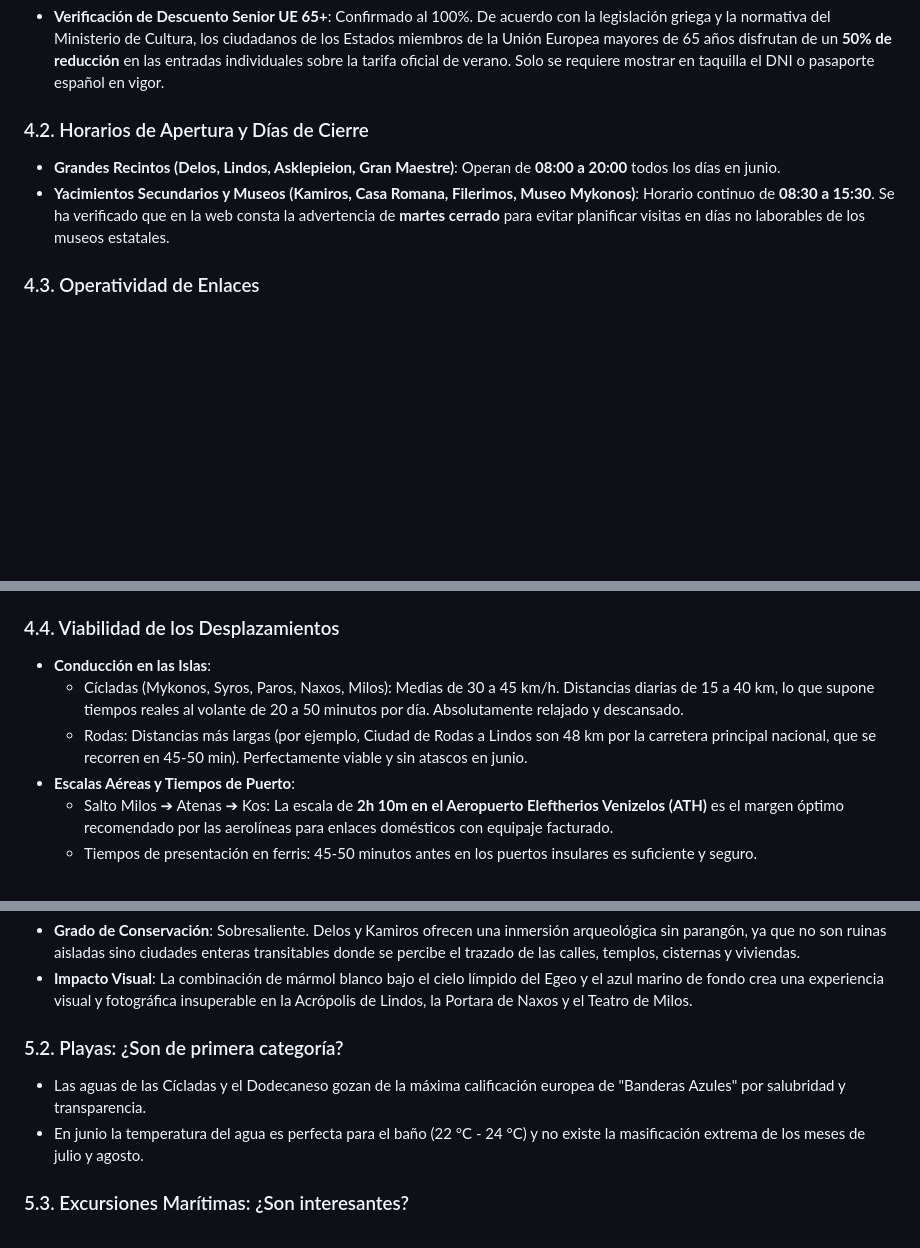
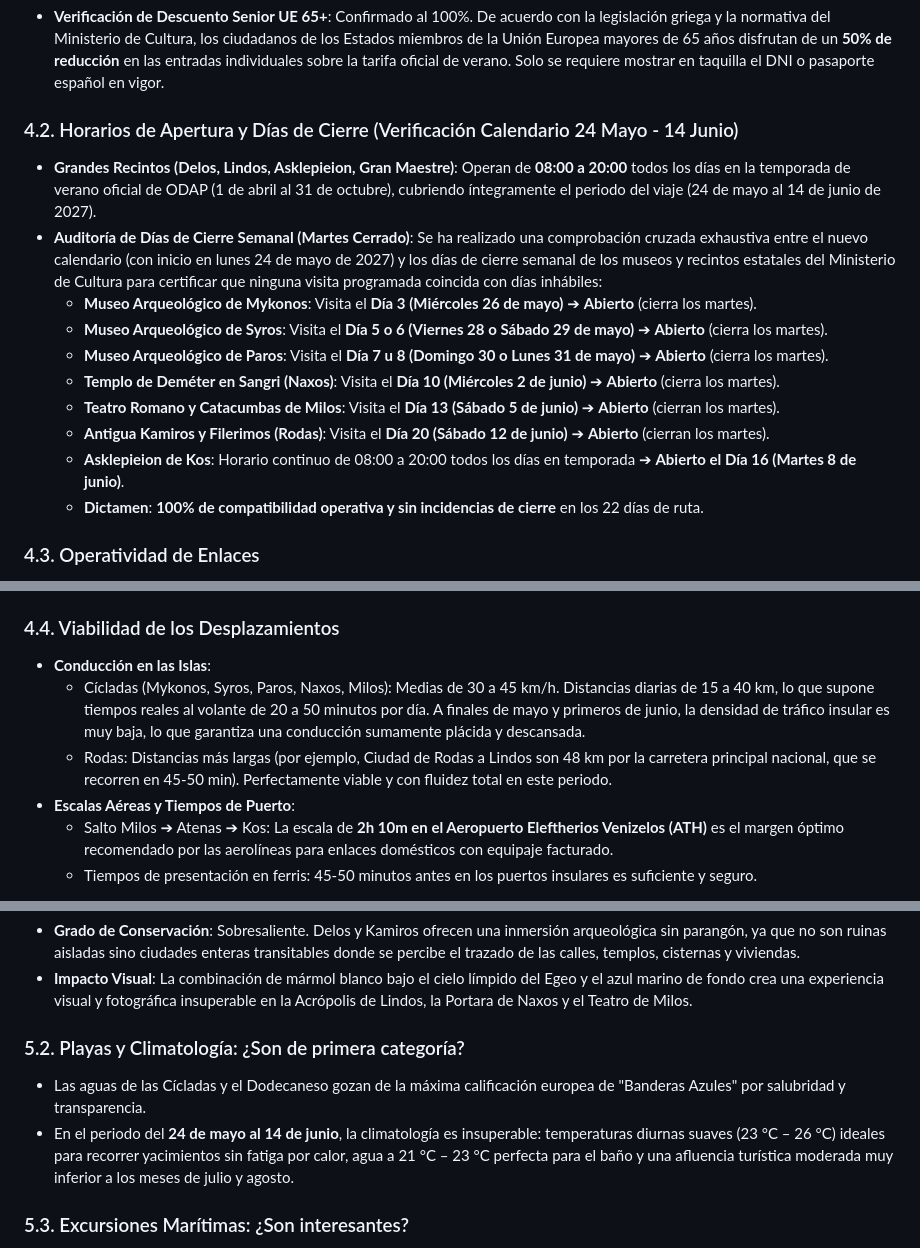
Before and after one commit to mserranogit/grecia27, a Markdown page: auditoria/informe_auditoria_itinerario_grecia_2027.md, 3 parts joined by grey strips. GitHub-like rendering; blank space fills up the shorter version.

Commit message:
Actualizar informe de auditoría con validación de horarios y calendario 24 mayo - 14 junio 2027

```diff
--- a/auditoria/informe_auditoria_itinerario_grecia_2027.md
+++ b/auditoria/informe_auditoria_itinerario_grecia_2027.md
@@ -102,9 +102,18 @@ Se ha contrastado la base de datos `data.js` con las tarifas oficiales del organ
 
 * **Verificación de Descuento Senior UE 65+**: Confirmado al 100%. De acuerdo con la legislación griega y la normativa del Ministerio de Cultura, los ciudadanos de los Estados miembros de la Unión Europea mayores de 65 años disfrutan de un **50% de reducción** en las entradas individuales sobre la tarifa oficial de verano. Solo se requiere mostrar en taquilla el DNI o pasaporte español en vigor.
 
-### 4.2. Horarios de Apertura y Días de Cierre
-* **Grandes Recintos (Delos, Lindos, Asklepieion, Gran Maestre)**: Operan de **08:00 a 20:00** todos los días en junio.
-* **Yacimientos Secundarios y Museos (Kamiros, Casa Romana, Filerimos, Museo Mykonos)**: Horario continuo de **08:30 a 15:30**. Se ha verificado que en la web consta la advertencia de **martes cerrado** para evitar planificar visitas en días no laborables de los museos estatales.
+### 4.2. Horarios de Apertura y Días de Cierre (Verificación Calendario 24 Mayo - 14 Junio)
+* **Grandes Recintos (Delos, Lindos, Asklepieion, Gran Maestre)**: Operan de **08:00 a 20:00** todos los días en la temporada de verano oficial de ODAP (1 de abril al 31 de octubre), cubriendo íntegramente el periodo del viaje (24 de mayo al 14 de junio de 2027).
+* **Auditoría de Días de Cierre Semanal (Martes Cerrado)**:
+  Se ha realizado una comprobación cruzada exhaustiva entre el nuevo calendario (con inicio en lunes 24 de mayo de 2027) y los días de cierre semanal de los museos y recintos estatales del Ministerio de Cultura para certificar que ninguna visita programada coincida con días inhábiles:
+  - **Museo Arqueológico de Mykonos**: Visita el **Día 3 (Miércoles 26 de mayo)** ➔ **Abierto** (cierra los martes).
+  - **Museo Arqueológico de Syros**: Visita el **Día 5 o 6 (Viernes 28 o Sábado 29 de mayo)** ➔ **Abierto** (cierra los martes).
+  - **Museo Arqueológico de Paros**: Visita el **Día 7 u 8 (Domingo 30 o Lunes 31 de mayo)** ➔ **Abierto** (cierra los martes).
+  - **Templo de Deméter en Sangri (Naxos)**: Visita el **Día 10 (Miércoles 2 de junio)** ➔ **Abierto** (cierra los martes).
+  - **Teatro Romano y Catacumbas de Milos**: Visita el **Día 13 (Sábado 5 de junio)** ➔ **Abierto** (cierran los martes).
+  - **Antigua Kamiros y Filerimos (Rodas)**: Visita el **Día 20 (Sábado 12 de junio)** ➔ **Abierto** (cierran los martes).
+  - **Asklepieion de Kos**: Horario continuo de 08:00 a 20:00 todos los días en temporada ➔ **Abierto el Día 16 (Martes 8 de junio)**.
+  - **Dictamen**: **100% de compatibilidad operativa y sin incidencias de cierre** en los 22 días de ruta.
 
 ### 4.3. Operatividad de Enlaces
 * **Venta Oficial de Monumentos**: `https://hhticket.gr/` (portal oficial del Estado griego con pasarela directa de compra electrónica).
@@ -115,8 +124,8 @@ Se ha contrastado la base de datos `data.js` con las tarifas oficiales del organ
 
 ### 4.4. Viabilidad de los Desplazamientos
 * **Conducción en las Islas**:
-  * Cícladas (Mykonos, Syros, Paros, Naxos, Milos): Medias de 30 a 45 km/h. Distancias diarias de 15 a 40 km, lo que supone tiempos reales al volante de 20 a 50 minutos por día. Absolutamente relajado y descansado.
-  * Rodas: Distancias más largas (por ejemplo, Ciudad de Rodas a Lindos son 48 km por la carretera principal nacional, que se recorren en 45-50 min). Perfectamente viable y sin atascos en junio.
+  * Cícladas (Mykonos, Syros, Paros, Naxos, Milos): Medias de 30 a 45 km/h. Distancias diarias de 15 a 40 km, lo que supone tiempos reales al volante de 20 a 50 minutos por día. A finales de mayo y primeros de junio, la densidad de tráfico insular es muy baja, lo que garantiza una conducción sumamente plácida y descansada.
+  * Rodas: Distancias más largas (por ejemplo, Ciudad de Rodas a Lindos son 48 km por la carretera principal nacional, que se recorren en 45-50 min). Perfectamente viable y con fluidez total en este periodo.
 * **Escalas Aéreas y Tiempos de Puerto**:
   * Salto Milos ➔ Atenas ➔ Kos: La escala de **2h 10m en el Aeropuerto Eleftherios Venizelos (ATH)** es el margen óptimo recomendado por las aerolíneas para enlaces domésticos con equipaje facturado.
   * Tiempos de presentación en ferris: 45-50 minutos antes en los puertos insulares es suficiente y seguro.
@@ -129,9 +138,9 @@ Se ha contrastado la base de datos `data.js` con las tarifas oficiales del organ
 * **Grado de Conservación**: Sobresaliente. Delos y Kamiros ofrecen una inmersión arqueológica sin parangón, ya que no son ruinas aisladas sino ciudades enteras transitables donde se percibe el trazado de las calles, templos, cisternas y viviendas.
 * **Impacto Visual**: La combinación de mármol blanco bajo el cielo límpido del Egeo y el azul marino de fondo crea una experiencia visual y fotográfica insuperable en la Acrópolis de Lindos, la Portara de Naxos y el Teatro de Milos.
 
-### 5.2. Playas: ¿Son de primera categoría?
+### 5.2. Playas y Climatología: ¿Son de primera categoría?
 * Las aguas de las Cícladas y el Dodecaneso gozan de la máxima calificación europea de "Banderas Azules" por salubridad y transparencia.
-* En junio la temperatura del agua es perfecta para el baño (22 °C - 24 °C) y no existe la masificación extrema de los meses de julio y agosto.
+* En el periodo del **24 de mayo al 14 de junio**, la climatología es insuperable: temperaturas diurnas suaves (23 °C – 26 °C) ideales para recorrer yacimientos sin fatiga por calor, agua a 21 °C – 23 °C perfecta para el baño y una afluencia turística moderada muy inferior a los meses de julio y agosto.
 
 ### 5.3. Excursiones Marítimas: ¿Son interesantes?
 * **Barco de Delos Tours (Mykonos ↔ Delos)**: Esencial e imprescindible; 30 minutos de trayecto en barcos costeros tradicionales muy cómodos.
```
Also changed, not shown: other parts of auditoria/informe_auditoria_itinerario_grecia_2027.md (+1 -1 lines), documentos/auditoria/informe_auditoria_itinerario_grecia_2027.md (+17 -8 lines).
